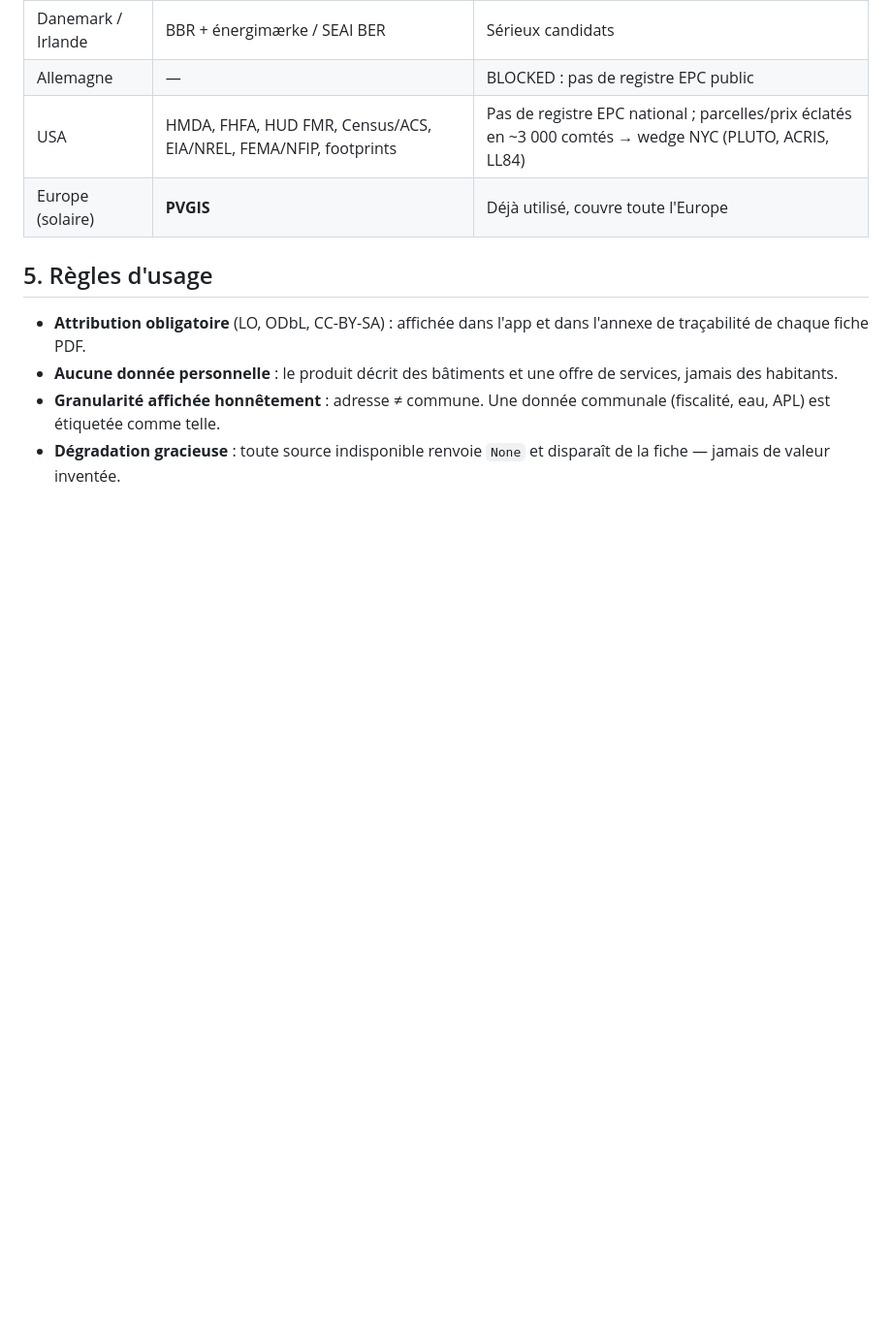
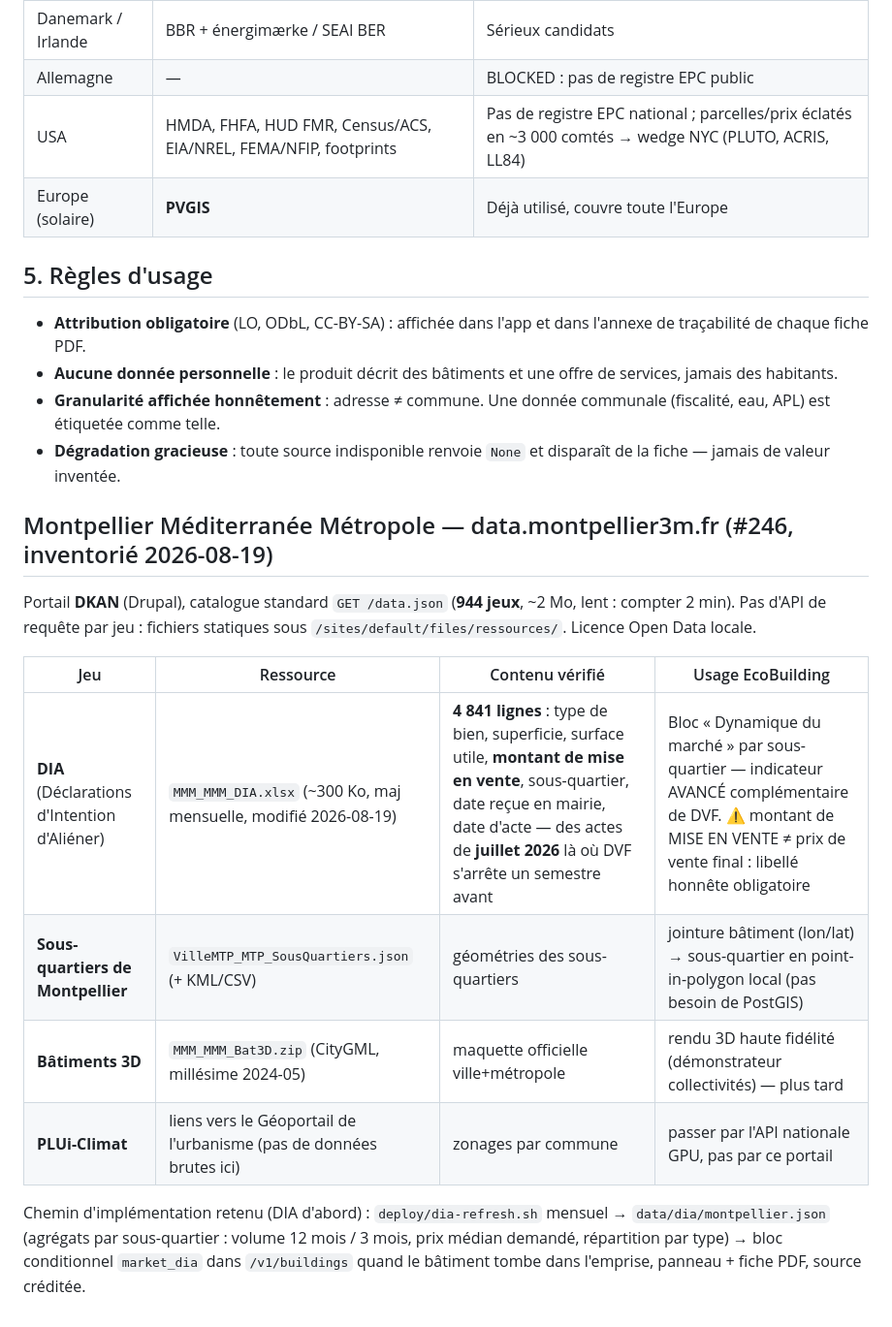
Before and after one commit to confinia/ecobuilding, a Markdown page: SOURCES.md, the part around the change. Shown at 97% size. Rendered like a GitHub page; blank space fills up the shorter version.

Commit message:
docs: inventaire data.montpellier3m.fr (#246) — DIA profilé, chemin d'implémentation retenu

```diff
--- a/SOURCES.md
+++ b/SOURCES.md
@@ -81,3 +81,22 @@ une personne. Aucune donnée de santé individuelle n'entre dans le produit
   communale (fiscalité, eau, APL) est étiquetée comme telle.
 - **Dégradation gracieuse** : toute source indisponible renvoie `None` et
   disparaît de la fiche — jamais de valeur inventée.
+
+## Montpellier Méditerranée Métropole — data.montpellier3m.fr (#246, inventorié 2026-08-19)
+
+Portail **DKAN** (Drupal), catalogue standard `GET /data.json` (**944 jeux**,
+~2 Mo, lent : compter 2 min). Pas d'API de requête par jeu : fichiers statiques
+sous `/sites/default/files/ressources/`. Licence Open Data locale.
+
+| Jeu | Ressource | Contenu vérifié | Usage EcoBuilding |
+|---|---|---|---|
+| **DIA** (Déclarations d'Intention d'Aliéner) | `MMM_MMM_DIA.xlsx` (~300 Ko, maj mensuelle, modifié 2026-08-19) | **4 841 lignes** : type de bien, superficie, surface utile, **montant de mise en vente**, sous-quartier, date reçue en mairie, date d'acte — des actes de **juillet 2026** là où DVF s'arrête un semestre avant | Bloc « Dynamique du marché » par sous-quartier — indicateur AVANCÉ complémentaire de DVF. ⚠ montant de MISE EN VENTE ≠ prix de vente final : libellé honnête obligatoire |
+| **Sous-quartiers de Montpellier** | `VilleMTP_MTP_SousQuartiers.json` (+ KML/CSV) | géométries des sous-quartiers | jointure bâtiment (lon/lat) → sous-quartier en point-in-polygon local (pas besoin de PostGIS) |
+| **Bâtiments 3D** | `MMM_MMM_Bat3D.zip` (CityGML, millésime 2024-05) | maquette officielle ville+métropole | rendu 3D haute fidélité (démonstrateur collectivités) — plus tard |
+| **PLUi-Climat** | liens vers le Géoportail de l'urbanisme (pas de données brutes ici) | zonages par commune | passer par l'API nationale GPU, pas par ce portail |
+
+Chemin d'implémentation retenu (DIA d'abord) : `deploy/dia-refresh.sh`
+mensuel → `data/dia/montpellier.json` (agrégats par sous-quartier : volume
+12 mois / 3 mois, prix médian demandé, répartition par type) → bloc
+conditionnel `market_dia` dans `/v1/buildings` quand le bâtiment tombe dans
+l'emprise, panneau + fiche PDF, source créditée.
```
